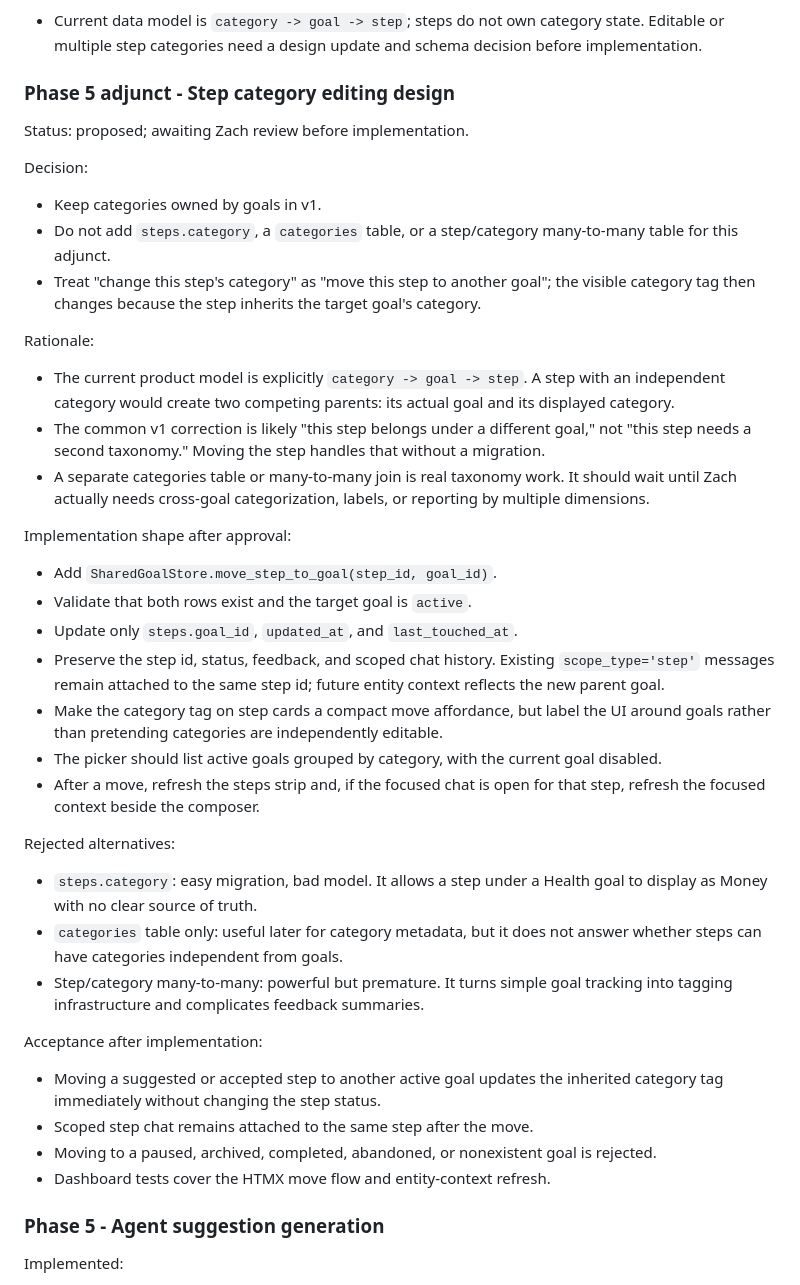
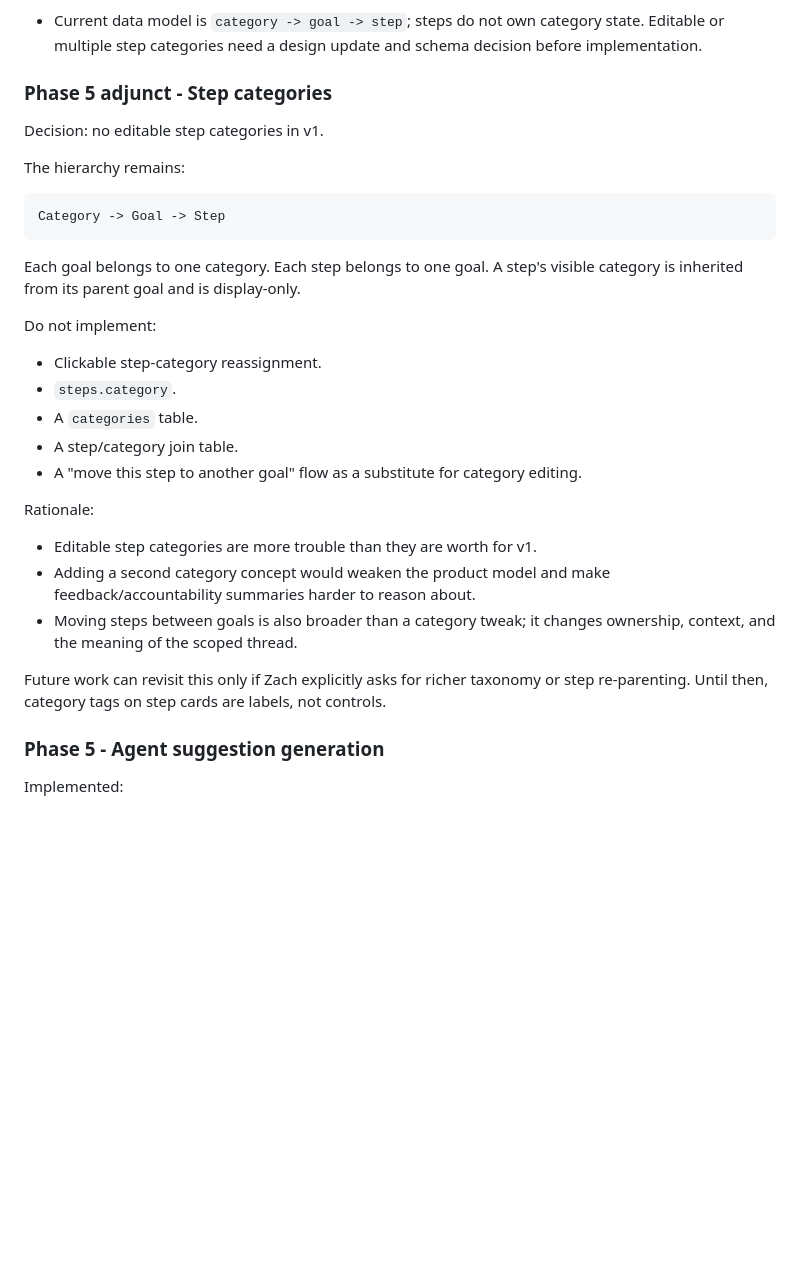
Before and after one commit to ztblick/Purcival, a Markdown page: Design/dashboard_goals_design.md, the part around the change. Drawn GitHub-style; blank space fills up the shorter version.

Commit message:
Record step category scope decision

````diff
--- a/Design/dashboard_goals_design.md
+++ b/Design/dashboard_goals_design.md
@@ -920,63 +920,38 @@ Reason:
   state. Editable or multiple step categories need a design update and schema
   decision before implementation.
 
-### Phase 5 adjunct - Step category editing design
+### Phase 5 adjunct - Step categories
 
-Status: proposed; awaiting Zach review before implementation.
+Decision: no editable step categories in v1.
 
-Decision:
+The hierarchy remains:
 
-- Keep categories owned by goals in v1.
-- Do not add `steps.category`, a `categories` table, or a step/category
-  many-to-many table for this adjunct.
-- Treat "change this step's category" as "move this step to another goal";
-  the visible category tag then changes because the step inherits the target
-  goal's category.
+```text
+Category -> Goal -> Step
+```
+
+Each goal belongs to one category. Each step belongs to one goal. A step's
+visible category is inherited from its parent goal and is display-only.
+
+Do not implement:
+
+- Clickable step-category reassignment.
+- `steps.category`.
+- A `categories` table.
+- A step/category join table.
+- A "move this step to another goal" flow as a substitute for category editing.
 
 Rationale:
 
-- The current product model is explicitly `category -> goal -> step`. A step
-  with an independent category would create two competing parents: its actual
-  goal and its displayed category.
-- The common v1 correction is likely "this step belongs under a different
-  goal," not "this step needs a second taxonomy." Moving the step handles that
-  without a migration.
-- A separate categories table or many-to-many join is real taxonomy work. It
-  should wait until Zach actually needs cross-goal categorization, labels, or
-  reporting by multiple dimensions.
+- Editable step categories are more trouble than they are worth for v1.
+- Adding a second category concept would weaken the product model and make
+  feedback/accountability summaries harder to reason about.
+- Moving steps between goals is also broader than a category tweak; it changes
+  ownership, context, and the meaning of the scoped thread.
 
-Implementation shape after approval:
-
-- Add `SharedGoalStore.move_step_to_goal(step_id, goal_id)`.
-- Validate that both rows exist and the target goal is `active`.
-- Update only `steps.goal_id`, `updated_at`, and `last_touched_at`.
-- Preserve the step id, status, feedback, and scoped chat history. Existing
-  `scope_type='step'` messages remain attached to the same step id; future
-  entity context reflects the new parent goal.
-- Make the category tag on step cards a compact move affordance, but label the
-  UI around goals rather than pretending categories are independently editable.
-- The picker should list active goals grouped by category, with the current
-  goal disabled.
-- After a move, refresh the steps strip and, if the focused chat is open for
-  that step, refresh the focused context beside the composer.
-
-Rejected alternatives:
-
-- `steps.category`: easy migration, bad model. It allows a step under a
-  Health goal to display as Money with no clear source of truth.
-- `categories` table only: useful later for category metadata, but it does not
-  answer whether steps can have categories independent from goals.
-- Step/category many-to-many: powerful but premature. It turns simple goal
-  tracking into tagging infrastructure and complicates feedback summaries.
-
-Acceptance after implementation:
-
-- Moving a suggested or accepted step to another active goal updates the
-  inherited category tag immediately without changing the step status.
-- Scoped step chat remains attached to the same step after the move.
-- Moving to a paused, archived, completed, abandoned, or nonexistent goal is
-  rejected.
-- Dashboard tests cover the HTMX move flow and entity-context refresh.
+Future work can revisit this only if Zach explicitly asks for richer taxonomy
+or step re-parenting. Until then, category tags on step cards are labels, not
+controls.
 
 ### Phase 5 - Agent suggestion generation
 
````
Also changed, not shown: PROGRESS.md (+12 -17 lines).
